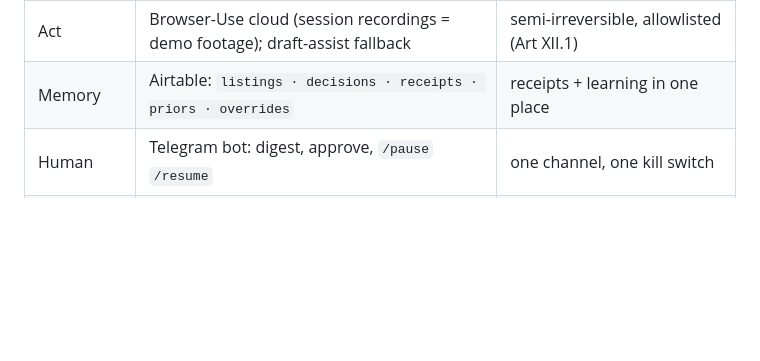
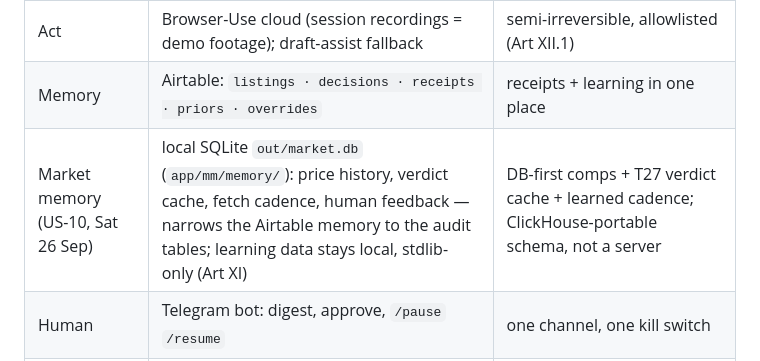
Before and after one commit to knarayanareddy/Magpie, a Markdown page: marketmind/plan.md, the part around the change. Rendered like a GitHub page; blank space fills up the shorter version.

```diff
--- a/marketmind/plan.md
+++ b/marketmind/plan.md
@@ -32,6 +32,7 @@ Model knobs (Art II.3): observe ≠ judge; TF preferred, OpenAI-compatible legal
 | Data | Apify: marktplaats listings actor, ebay comps (**sold prices**, `caffein.dev/ebay-sold-listings`, since Sat 26 Sep 12:50Z; asking-price fallback labelled), own-listings monitor, google/tavily verify | real-world data, run history = logs |
 | Act | Browser-Use cloud (session recordings = demo footage); draft-assist fallback | semi-irreversible, allowlisted (Art XII.1) |
 | Memory | Airtable: `listings · decisions · receipts · priors · overrides` | receipts + learning in one place |
+| Market memory (US-10, Sat 26 Sep) | local SQLite `out/market.db` (`app/mm/memory/`): price history, verdict cache, fetch cadence, human feedback — narrows the Airtable memory to the audit tables; learning data stays local, stdlib-only (Art XI) | DB-first comps + T27 verdict cache + learned cadence; ClickHouse-portable schema, not a server |
 | Human | Telegram bot: digest, approve, `/pause` `/resume` | one channel, one kill switch |
 | Cache & Routing (P2) | **JEV Verdict Cache (Spec'd P2 / T27)** | Planned pHash/embedding verdict cache; routing knob core in M1 fallback ladder |
 
```
Also changed, not shown: marketmind/spec.md (+8 -0 lines).
